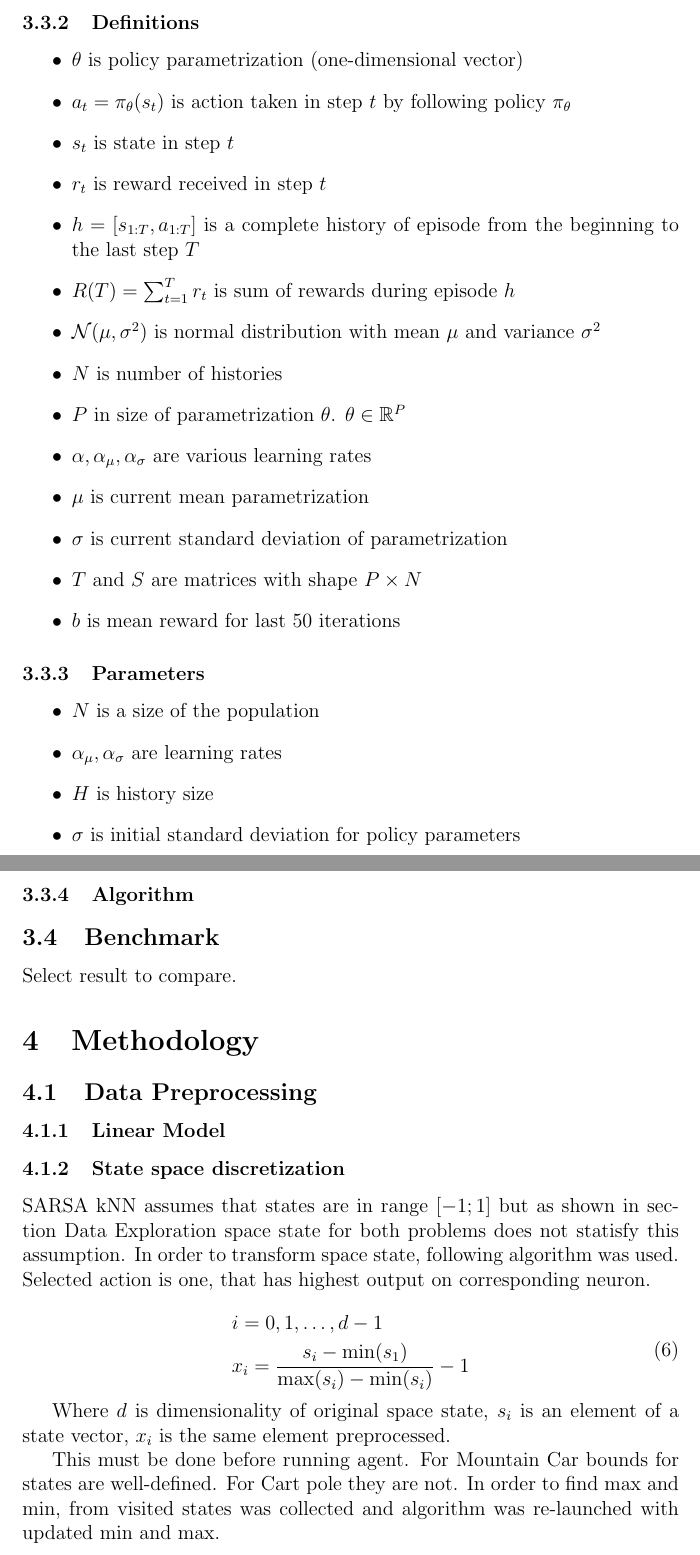
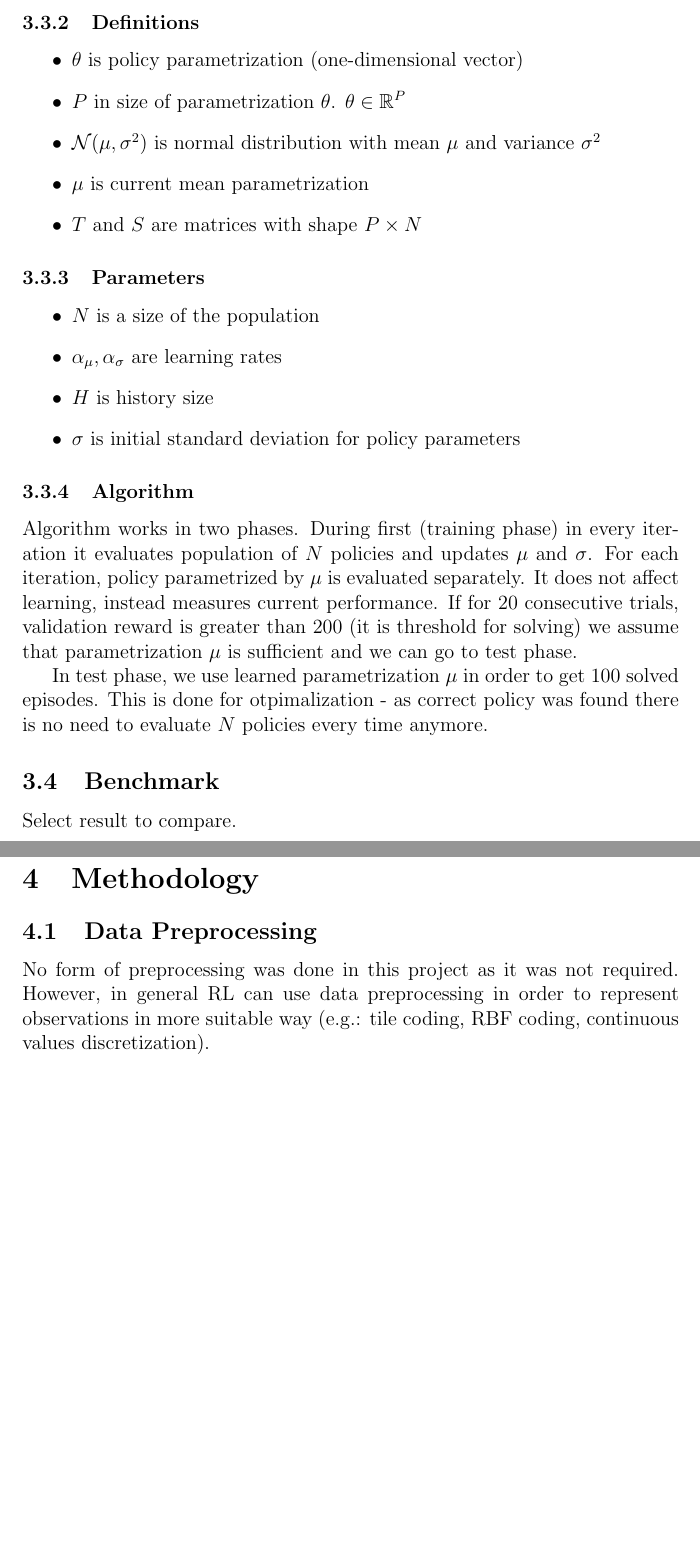
Before and after one commit to mbednarski/machine-learning-nanodegree, a LaTeX document (capstone/report/report.tex): two parts of pages 5 and 7 of 8, joined at a grey line, cut so that both start at the same text, the shorter picture padded with empty space. Compiled offline with pdfLaTeX.

Commit message:
Report updated

```diff
--- a/capstone/report/report.tex
+++ b/capstone/report/report.tex
@@ -149,28 +149,13 @@ There is no need to backpropagate this network.
 
 \item $\theta$ is policy parametrization (one-dimensional vector)
 
-\item $a_t = \pi_\theta(s_t)$ is action taken in step $t$ by following policy $\pi_\theta$
-
-\item $s_t$ is state in step $t$
-
-\item $r_t$ is reward received in step $t$
-
-\item $h = [s_{1:T}, a_{1:T}]$ is a complete history of episode from the beginning to the last step $T$
-\item $R(T) = \sum_{t=1}^{T} r_t$ is sum of rewards during episode $h$
+\item $P$ in size of parametrization $\theta$. $\theta \in \mathbb{R}^P$
 
 \item $\mathcal{N}(\mu, \sigma^2)$ is normal distribution with mean $\mu$ and variance $\sigma^2$
 
-\item $N$ is number of histories
-\item $P$ in size of parametrization $\theta$. $\theta \in \mathbb{R}^P$
-
-\item $\alpha, \alpha_\mu, \alpha_\sigma$ are various learning rates
-
 \item $\mu$ is current mean parametrization
-\item $\sigma$ is current standard deviation of parametrization
 
 \item $T$ and $S$ are matrices with shape $P\times N$
-
-\item $b$ is mean reward for last 50 iterations
 
 \end{itemize}
 
@@ -214,6 +199,10 @@ There is no need to backpropagate this network.
 
 \end{algorithmic}
 \end{algorithm}
+
+Algorithm works in two phases. During first (training phase) in every iteration it evaluates population of $N$ policies and updates $\mu$ and $\sigma$. For each iteration, policy parametrized by $\mu$ is evaluated separately. It does not affect learning, instead measures current performance. If for 20 consecutive trials, validation reward is greater than 200 (it is threshold for solving) we assume that parametrization $\mu$ is sufficient and we can go to test phase.
+
+In test phase, we use learned parametrization $\mu$ in order to get 100 solved episodes. This is done for otpimalization - as correct policy was found there is no need to evaluate $N$ policies every time anymore.
 
 
 \subsection{Benchmark}
@@ -222,21 +211,8 @@ Select result to compare.
 
 \section{Methodology}
 \subsection{Data Preprocessing}
-\subsubsection{Linear Model}
-\subsubsection{State space discretization}
 
-SARSA kNN assumes that states are in range $[-1;1]$ but as shown in section Data Exploration space state for both problems does not statisfy this assumption. In order to transform space state, following algorithm was used. Selected action is one, that has highest output on corresponding neuron.
-
-\begin{equation}
-\begin{aligned}
-&i={0,1,\ldots, d-1} \\
-&x_i = \frac{s_i - \min(s_1)}{\max(s_i) - \min(s_i)} - 1
-\end{aligned}
-\end{equation}
-
-Where $d$ is dimensionality of original space state, $s_i$ is an element of a state vector, $x_i$ is the same element preprocessed.
-
-This must be done before running agent. For Mountain Car bounds for states are well-defined. For Cart pole they are not. In order to find max and min, from visited states was collected and algorithm was re-launched with updated min and max.
+No form of preprocessing was done in this project as it was not required. However, in general RL can use data preprocessing in order to represent observations in more suitable way (e.g.: tile coding, RBF coding, continuous values discretization).
 
 \newpage
 
```
Also changed, not shown: capstone/report/report.tex (4 more changed lines).
